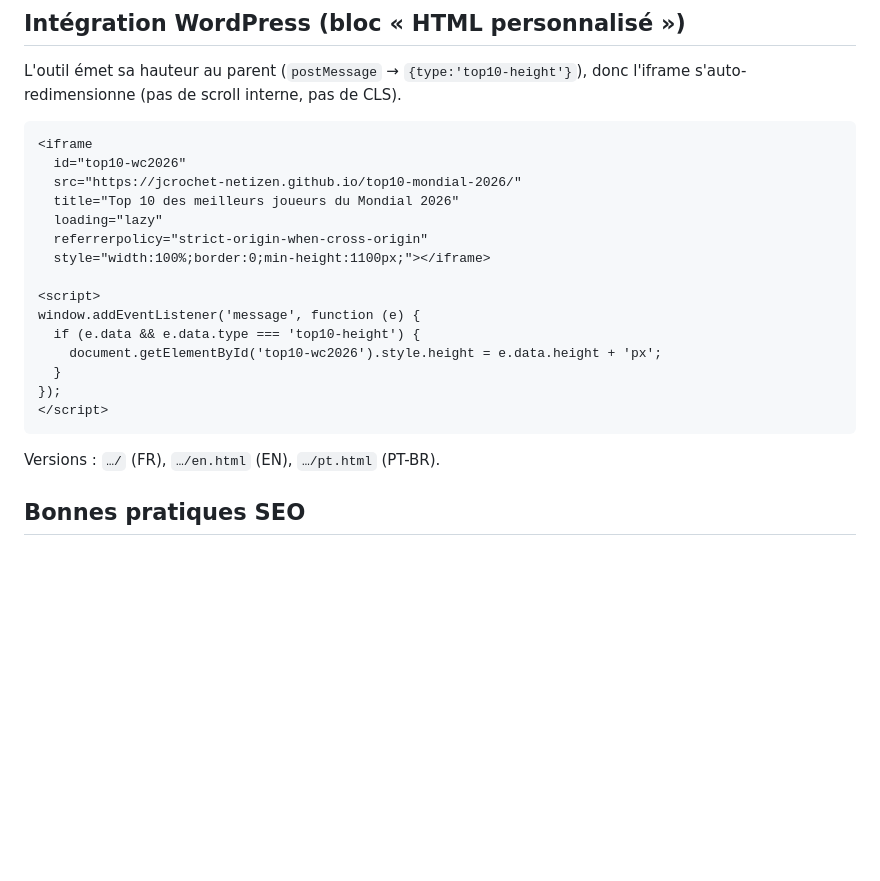
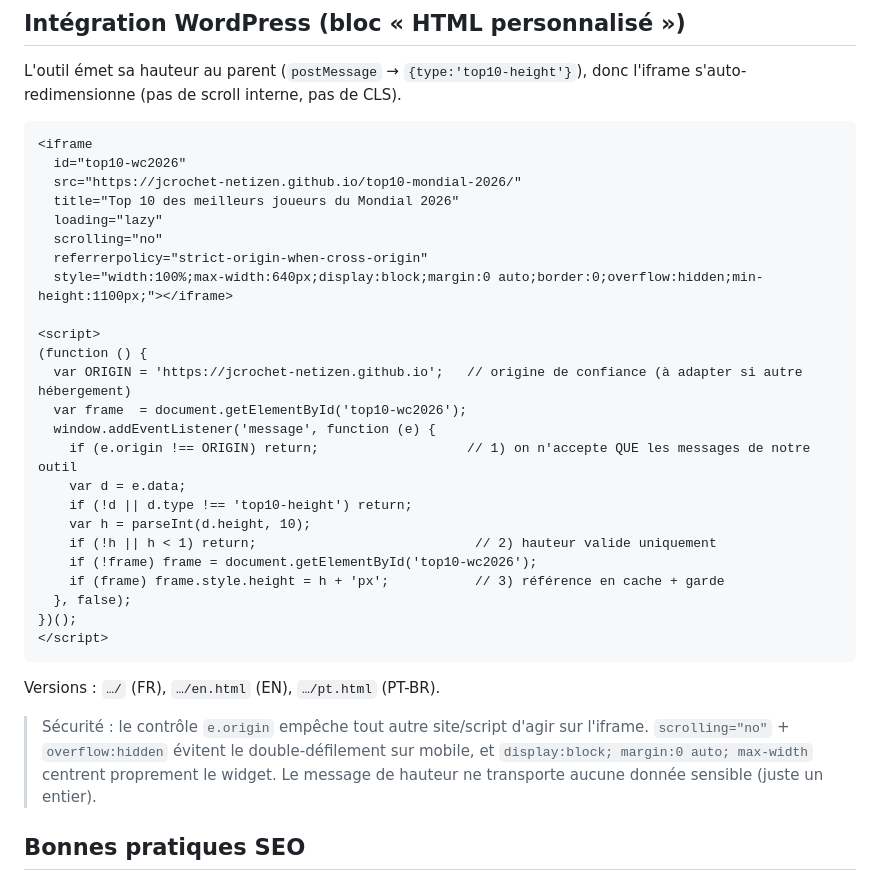
Before and after one commit to jcrochet-netizen/top10-mondial-2026, a Markdown page: README.md, the part around the change. Drawn GitHub-style; blank space fills up the shorter version.

Commit message:
Doc embed durci : verif e.origin, ref iframe en cache + garde, scrolling=no + centrage mobile
Co-Authored-By: Claude Opus 4.8 <noreply@anthropic.com>

````diff
--- a/README.md
+++ b/README.md
@@ -69,19 +69,33 @@ l'iframe s'auto-redimensionne (pas de scroll interne, pas de CLS).
   src="https://jcrochet-netizen.github.io/top10-mondial-2026/"
   title="Top 10 des meilleurs joueurs du Mondial 2026"
   loading="lazy"
+  scrolling="no"
   referrerpolicy="strict-origin-when-cross-origin"
-  style="width:100%;border:0;min-height:1100px;"></iframe>
+  style="width:100%;max-width:640px;display:block;margin:0 auto;border:0;overflow:hidden;min-height:1100px;"></iframe>
 
 <script>
-window.addEventListener('message', function (e) {
-  if (e.data && e.data.type === 'top10-height') {
-    document.getElementById('top10-wc2026').style.height = e.data.height + 'px';
-  }
-});
+(function () {
+  var ORIGIN = 'https://jcrochet-netizen.github.io';   // origine de confiance (à adapter si autre hébergement)
+  var frame  = document.getElementById('top10-wc2026');
+  window.addEventListener('message', function (e) {
+    if (e.origin !== ORIGIN) return;                   // 1) on n'accepte QUE les messages de notre outil
+    var d = e.data;
+    if (!d || d.type !== 'top10-height') return;
+    var h = parseInt(d.height, 10);
+    if (!h || h < 1) return;                            // 2) hauteur valide uniquement
+    if (!frame) frame = document.getElementById('top10-wc2026');
+    if (frame) frame.style.height = h + 'px';           // 3) référence en cache + garde
+  }, false);
+})();
 </script>
 ```
 
 Versions : `…/` (FR), `…/en.html` (EN), `…/pt.html` (PT-BR).
+
+> Sécurité : le contrôle `e.origin` empêche tout autre site/script d'agir sur l'iframe.
+> `scrolling="no"` + `overflow:hidden` évitent le double-défilement sur mobile, et
+> `display:block; margin:0 auto; max-width` centrent proprement le widget.
+> Le message de hauteur ne transporte aucune donnée sensible (juste un entier).
 
 ## Bonnes pratiques SEO
 
````
